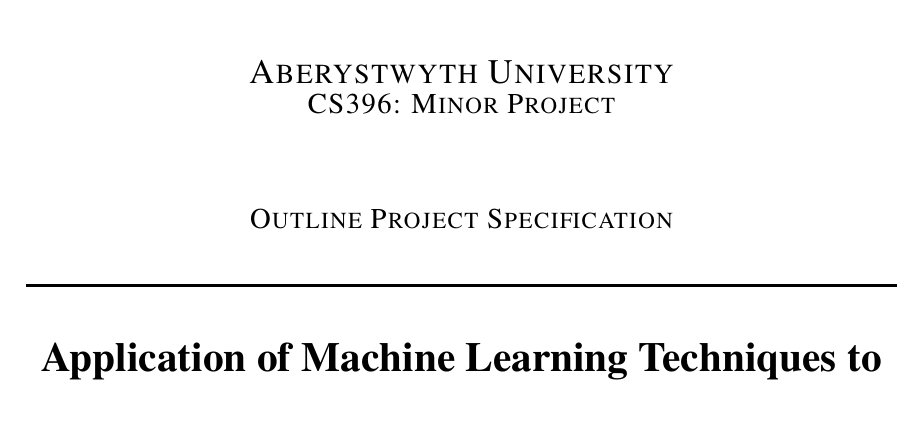
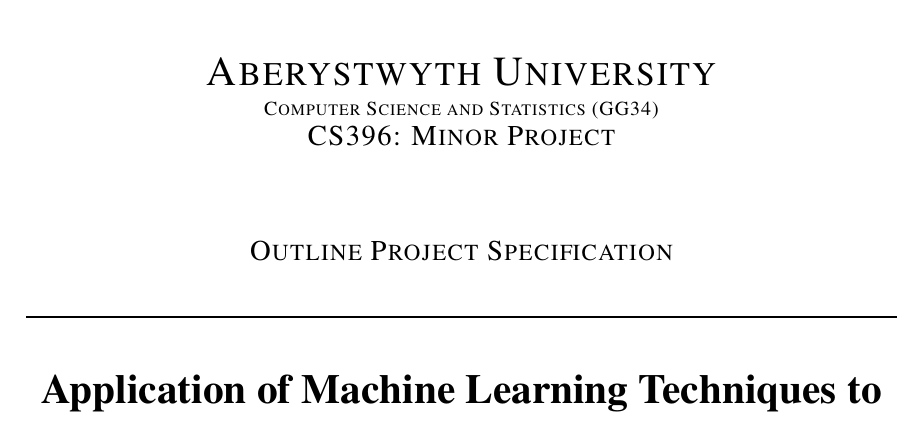
Before and after one commit to SamStudio8/ngs-qc, a LaTeX thesis (doc/ops/ops.tex): part of page 1 of 3, cut so that both start at the same text. Compiled offline with pdfLaTeX.

Commit message:
Squeeze in degree title

```diff
--- a/doc/ops/ops.tex
+++ b/doc/ops/ops.tex
@@ -131,7 +131,8 @@
 % only works if a paragraph has started.
 \includegraphics[width=0.2\textwidth]{University_Crest}~\\[1cm]
 
-\textsc{\LARGE Aberystwyth University}\\
+\textsc{\huge Aberystwyth University}\\
+\textsc{Computer Science and Statistics (GG34)}\\
 \textsc{\Large CS396: Minor Project}\\[1.5cm]
 
 \textsc{\Large Outline Project Specification}\\[0.5cm]
```
Also changed, not shown: doc/ops/ops.txt (+2 -0 lines), doc/ops/ops.pdf, doc/ops/ops.tex (2 more changed lines).
